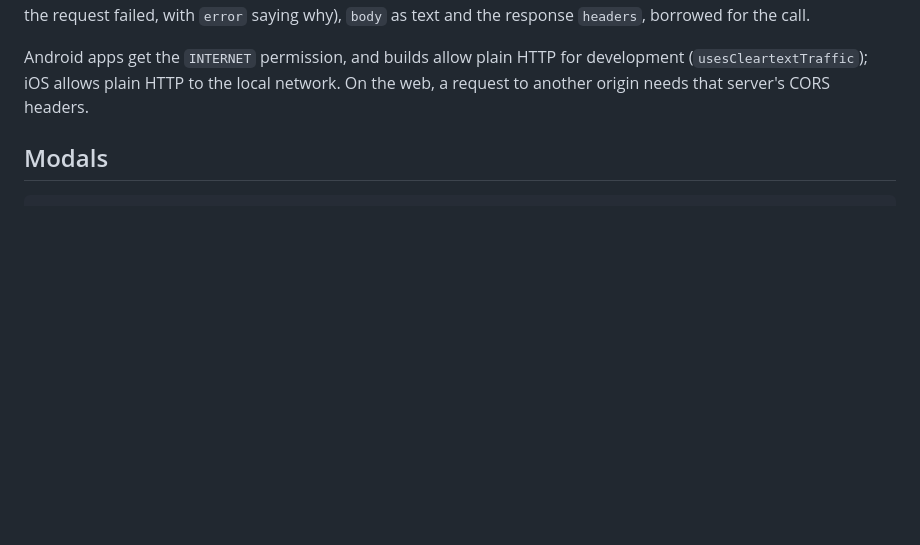
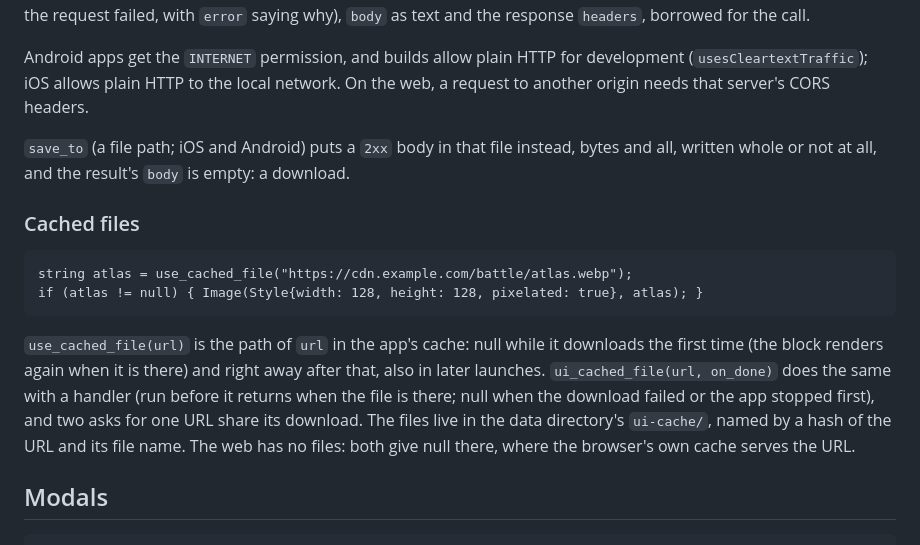
Before and after one commit to eskiu-lang/ui, a Markdown page: docs/platform.md, the part around the change. Drawn GitHub-style; blank space fills up the shorter version.

Commit message:
docs: cached files

````diff
--- a/docs/platform.md
+++ b/docs/platform.md
@@ -209,6 +209,24 @@ Android apps get the `INTERNET` permission, and builds allow plain HTTP for deve
 (`usesCleartextTraffic`); iOS allows plain HTTP to the local network. On the web, a request
 to another origin needs that server's CORS headers.
 
+`save_to` (a file path; iOS and Android) puts a `2xx` body in that file instead, bytes and all,
+written whole or not at all, and the result's `body` is empty: a download.
+
+### Cached files
+
+```eskiu
+string atlas = use_cached_file("https://cdn.example.com/battle/atlas.webp");
+if (atlas != null) { Image(Style{width: 128, height: 128, pixelated: true}, atlas); }
+```
+
+`use_cached_file(url)` is the path of `url` in the app's cache: null while it downloads the
+first time (the block renders again when it is there) and right away after that, also in
+later launches. `ui_cached_file(url, on_done)` does the same with a handler (run before it
+returns when the file is there; null when the download failed or the app stopped first), and
+two asks for one URL share its download. The files live in the data directory's `ui-cache/`,
+named by a hash of the URL and its file name. The web has no files: both give null there,
+where the browser's own cache serves the URL.
+
 ## Modals
 
 ```eskiu
````
